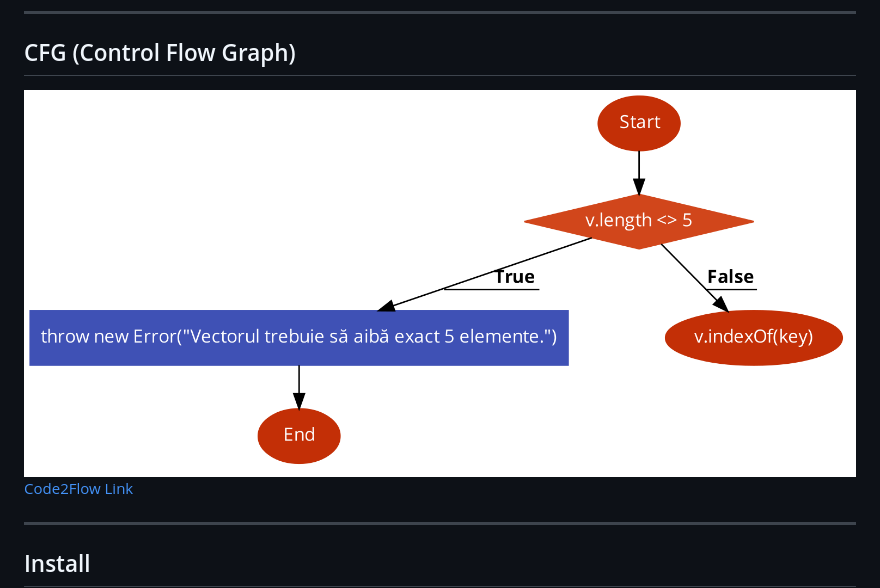
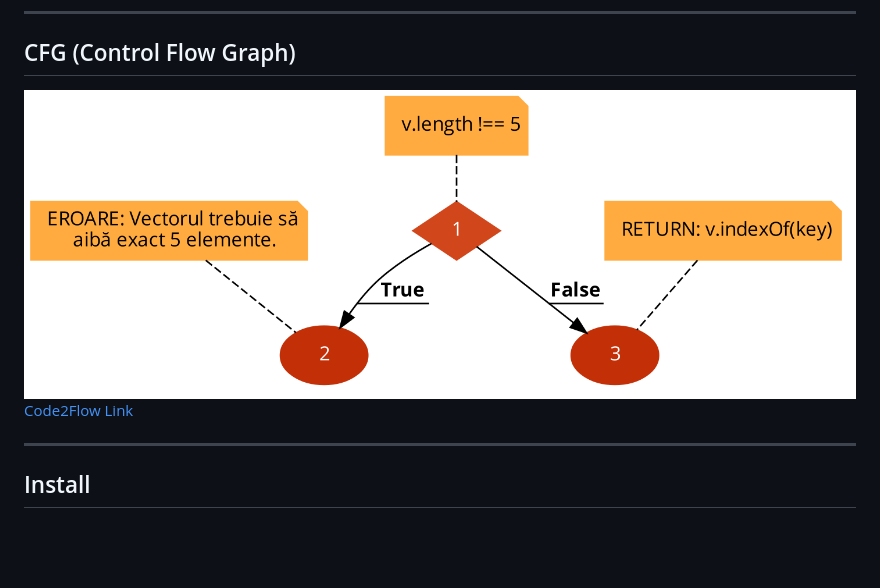
Before and after one commit to kaleanych/tss, a Markdown page: lab/README.md, the part around the change. GitHub-like rendering; pictures changed too: lab/assets/code2flow.png (added); blank space fills up the shorter version.

Commit message:
feat: Tema laborator TSS

```diff
--- a/lab/README.md
+++ b/lab/README.md
@@ -18,7 +18,7 @@ Limbajul folosit: **JavaScript (Node.js)**
 
 ## CFG (Control Flow Graph)
 
-![Code2Flow](assets/code2flow_HULGzK.png)
+![Code2Flow](assets/code2flow.png)
 [Code2Flow Link](https://app.code2flow.com/jkUR3zLmKUMI)
 
 ---
```
